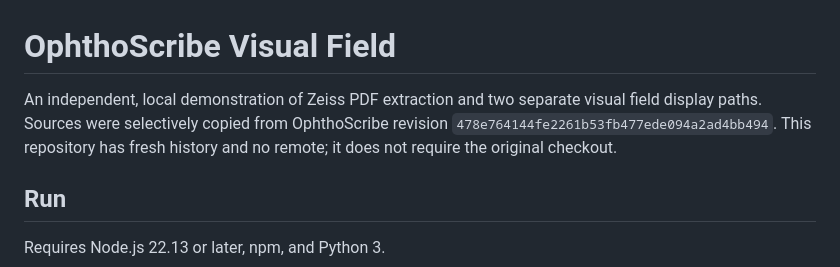
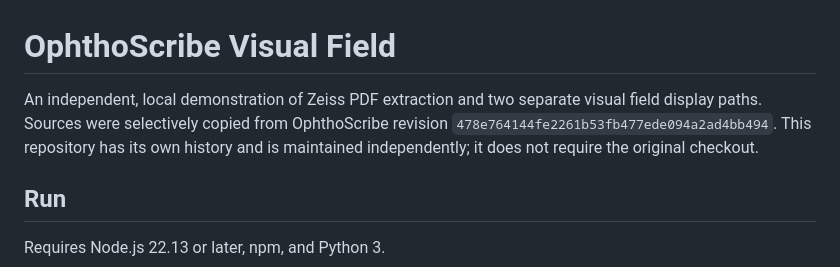
Before and after one commit to LucasFoster777/ophthoscribe-visual-field, a Markdown page: README.md, the part around the change. Drawn GitHub-style.

Commit message:
Clarify independent repository history for GitHub sharing

```diff
--- a/README.md
+++ b/README.md
@@ -1,6 +1,6 @@
 # OphthoScribe Visual Field
 
-An independent, local demonstration of Zeiss PDF extraction and two separate visual field display paths. Sources were selectively copied from OphthoScribe revision `478e764144fe2261b53fb477ede094a2ad4bb494`. This repository has fresh history and no remote; it does not require the original checkout.
+An independent, local demonstration of Zeiss PDF extraction and two separate visual field display paths. Sources were selectively copied from OphthoScribe revision `478e764144fe2261b53fb477ede094a2ad4bb494`. This repository has its own history and is maintained independently; it does not require the original checkout.
 
 ## Run
 
```
